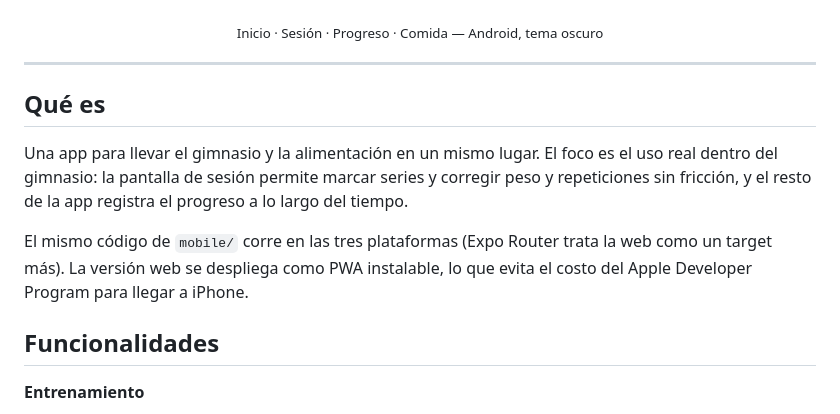
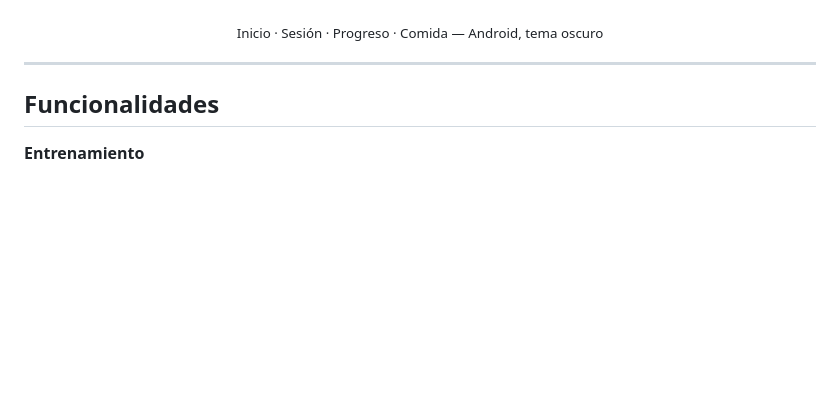
Before and after one commit to BlasterLc/fittrack, a Markdown page: README.md, the part around one of its changes. Rendered like a GitHub page; blank space fills up the shorter version.

```diff
--- a/README.md
+++ b/README.md
@@ -27,12 +29,6 @@ Reconstrucción completa de [fittrack](https://github.com/BlasterLc/fittrack), q
 <p align="center"><sub>Inicio · Sesión · Progreso · Comida — Android, tema oscuro</sub></p>
 
 ---
-
-## Qué es
-
-Una app para llevar el gimnasio y la alimentación en un mismo lugar. El foco es el uso real dentro del gimnasio: la pantalla de sesión permite marcar series y corregir peso y repeticiones sin fricción, y el resto de la app registra el progreso a lo largo del tiempo.
-
-El mismo código de `mobile/` corre en las tres plataformas (Expo Router trata la web como un target más). La versión web se despliega como PWA instalable, lo que evita el costo del Apple Developer Program para llegar a iPhone.
 
 ## Funcionalidades
 
```
Also changed, not shown: other parts of README.md (+58 -44 lines), README.en.md (+58 -50 lines).
